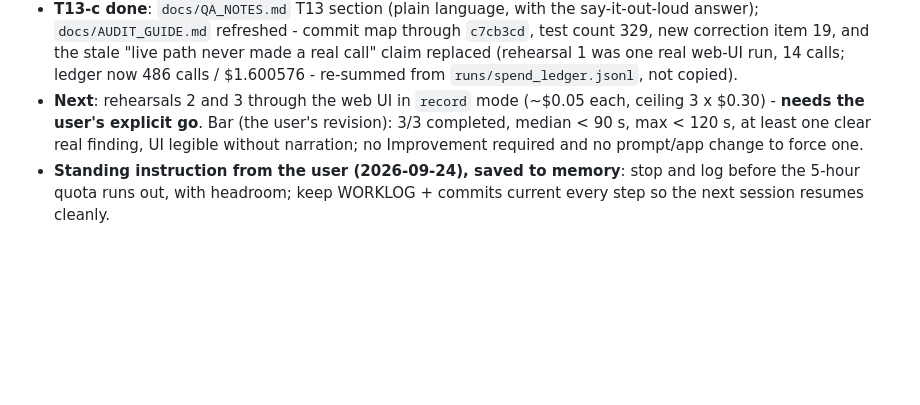
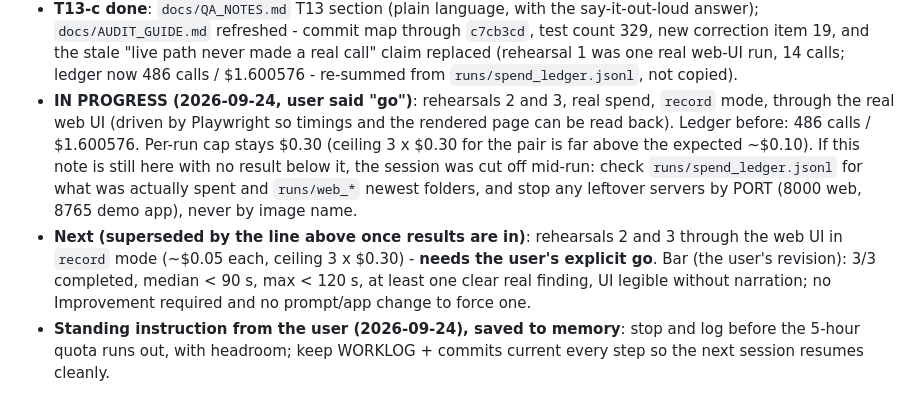
Before and after one commit to Aaron1128653/ProbeAI, a Markdown page: docs/WORKLOG.md, the part around the change. Rendered like a GitHub page; blank space fills up the shorter version.

Commit message:
WORKLOG: rehearsals 2 and 3 authorised and starting (in-progress note before real spend)

```diff
--- a/docs/WORKLOG.md
+++ b/docs/WORKLOG.md
@@ -18,7 +18,8 @@ Newest day first. Updated after every finished task (see CLAUDE.md working rules
 - **Deliberately not fixed, deferred as a V2 question with n=1**: should the model have a third terminal action for "I have conclusively shown this and am stopping on purpose"? It is a prompt/schema change, and one occurrence is not enough to design a new action around.
 - **Zero-cost check on the real recorded shape (D15 test-plan item 5)**: replayed `runs/web_e9ab64af/llm_record.jsonl` (rehearsal 1's real LLM answers) against the seeded app through the *new* code - `m3` -> `stuck` / `model_declared` / **3** server failures; `m1`, `m2` `done` / 0; counts 1/1/0/1 identical to the real run; `run_status` `partial`; `partial_reason` set; 14 calls, $0.00. The demo app used for it was stopped by its port's PID (1288), port 8765 confirmed free.
 - **T13-c done**: `docs/QA_NOTES.md` T13 section (plain language, with the say-it-out-loud answer); `docs/AUDIT_GUIDE.md` refreshed - commit map through `c7cb3cd`, test count 329, new correction item 19, and the stale "live path never made a real call" claim replaced (rehearsal 1 was one real web-UI run, 14 calls; ledger now 486 calls / $1.600576 - re-summed from `runs/spend_ledger.jsonl`, not copied).
-- **Next**: rehearsals 2 and 3 through the web UI in `record` mode (~$0.05 each, ceiling 3 x $0.30) - **needs the user's explicit go**. Bar (the user's revision): 3/3 completed, median < 90 s, max < 120 s, at least one clear real finding, UI legible without narration; no Improvement required and no prompt/app change to force one.
+- **IN PROGRESS (2026-09-24, user said "go")**: rehearsals 2 and 3, real spend, `record` mode, through the real web UI (driven by Playwright so timings and the rendered page can be read back). Ledger before: 486 calls / $1.600576. Per-run cap stays $0.30 (ceiling 3 x $0.30 for the pair is far above the expected ~$0.10). If this note is still here with no result below it, the session was cut off mid-run: check `runs/spend_ledger.jsonl` for what was actually spent and `runs/web_*` newest folders, and stop any leftover servers by PORT (8000 web, 8765 demo app), never by image name.
+- **Next (superseded by the line above once results are in)**: rehearsals 2 and 3 through the web UI in `record` mode (~$0.05 each, ceiling 3 x $0.30) - **needs the user's explicit go**. Bar (the user's revision): 3/3 completed, median < 90 s, max < 120 s, at least one clear real finding, UI legible without narration; no Improvement required and no prompt/app change to force one.
 - **Standing instruction from the user (2026-09-24), saved to memory**: stop and log before the 5-hour quota runs out, with headroom; keep WORKLOG + commits current every step so the next session resumes cleanly.
 
 ## 2026-09-23
```
